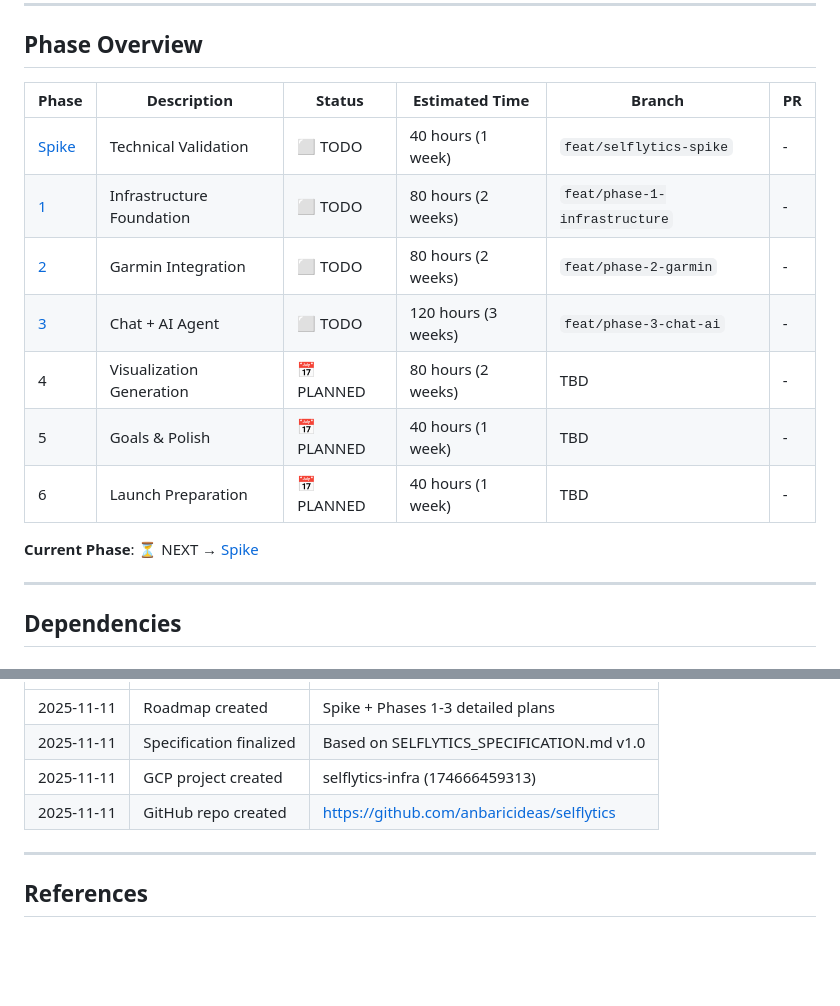
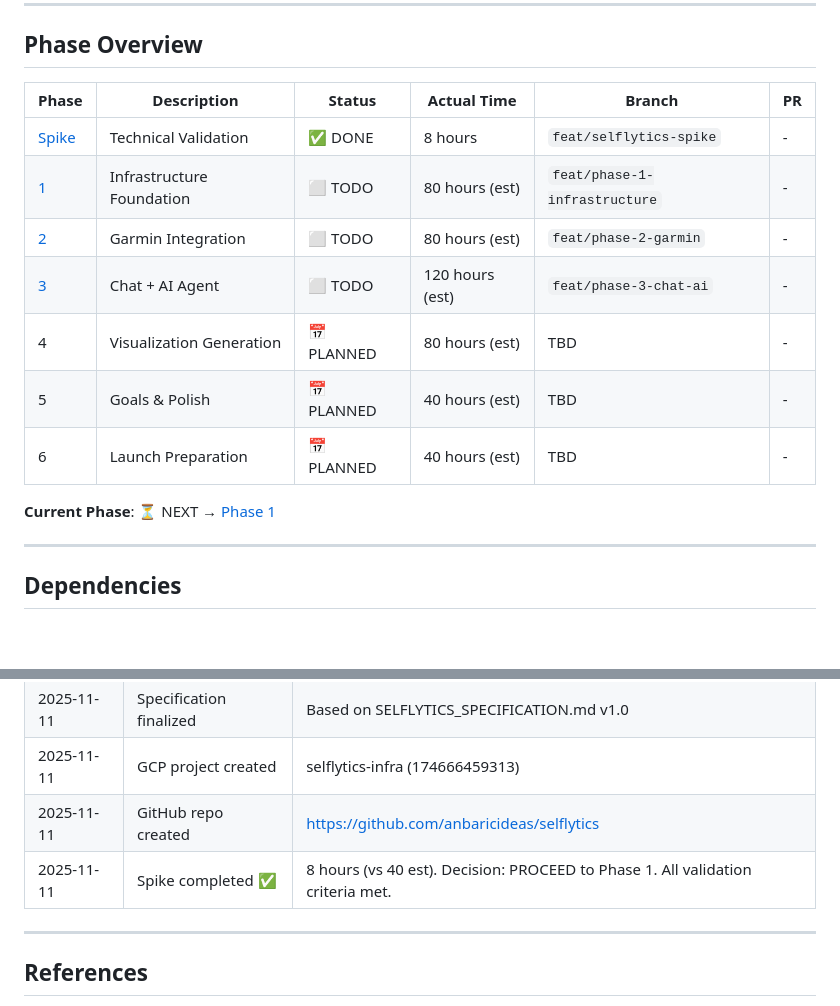
Before and after one commit to anbaricideas/selflytics, a Markdown page: docs/project-setup/ROADMAP.md, 2 parts joined by grey strips. Drawn GitHub-style; blank space fills up the shorter version.

```diff
--- a/docs/project-setup/ROADMAP.md
+++ b/docs/project-setup/ROADMAP.md
@@ -105,17 +105,17 @@ Start from: wherever marked as ⏳ NEXT
 
 ## Phase Overview
 
-| Phase | Description | Status | Estimated Time | Branch | PR |
-|-------|-------------|--------|----------------|--------|-----|
-| [Spike](./SPIKE_plan.md) | Technical Validation | ⬜ TODO | 40 hours (1 week) | `feat/selflytics-spike` | - |
-| [1](./PHASE_1_plan.md) | Infrastructure Foundation | ⬜ TODO | 80 hours (2 weeks) | `feat/phase-1-infrastructure` | - |
-| [2](./PHASE_2_plan.md) | Garmin Integration | ⬜ TODO | 80 hours (2 weeks) | `feat/phase-2-garmin` | - |
-| [3](./PHASE_3_plan.md) | Chat + AI Agent | ⬜ TODO | 120 hours (3 weeks) | `feat/phase-3-chat-ai` | - |
-| 4 | Visualization Generation | 📅 PLANNED | 80 hours (2 weeks) | TBD | - |
-| 5 | Goals & Polish | 📅 PLANNED | 40 hours (1 week) | TBD | - |
-| 6 | Launch Preparation | 📅 PLANNED | 40 hours (1 week) | TBD | - |
+| Phase | Description | Status | Actual Time | Branch | PR |
+|-------|-------------|--------|-------------|--------|-----|
+| [Spike](./SPIKE_plan.md) | Technical Validation | ✅ DONE | 8 hours | `feat/selflytics-spike` | - |
+| [1](./PHASE_1_plan.md) | Infrastructure Foundation | ⬜ TODO | 80 hours (est) | `feat/phase-1-infrastructure` | - |
+| [2](./PHASE_2_plan.md) | Garmin Integration | ⬜ TODO | 80 hours (est) | `feat/phase-2-garmin` | - |
+| [3](./PHASE_3_plan.md) | Chat + AI Agent | ⬜ TODO | 120 hours (est) | `feat/phase-3-chat-ai` | - |
+| 4 | Visualization Generation | 📅 PLANNED | 80 hours (est) | TBD | - |
+| 5 | Goals & Polish | 📅 PLANNED | 40 hours (est) | TBD | - |
+| 6 | Launch Preparation | 📅 PLANNED | 40 hours (est) | TBD | - |
 
-**Current Phase**: ⏳ NEXT → [Spike](./SPIKE_plan.md)
+**Current Phase**: ⏳ NEXT → [Phase 1](./PHASE_1_plan.md)
 
 ---
 
@@ -487,6 +487,7 @@ Decision point: Proceed to Phase 1 if ALL criteria met
 | 2025-11-11 | Specification finalized | Based on SELFLYTICS_SPECIFICATION.md v1.0 |
 | 2025-11-11 | GCP project created | selflytics-infra (174666459313) |
 | 2025-11-11 | GitHub repo created | https://github.com/anbaricideas/selflytics |
+| 2025-11-11 | Spike completed ✅ | 8 hours (vs 40 est). Decision: PROCEED to Phase 1. All validation criteria met. |
 
 ---
 
```
Also changed, not shown: docs/project-setup/SPIKE_plan.md (+72 -6 lines).
